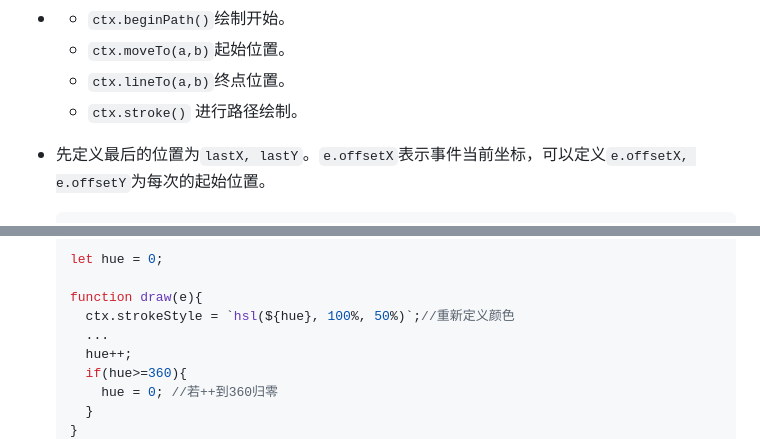
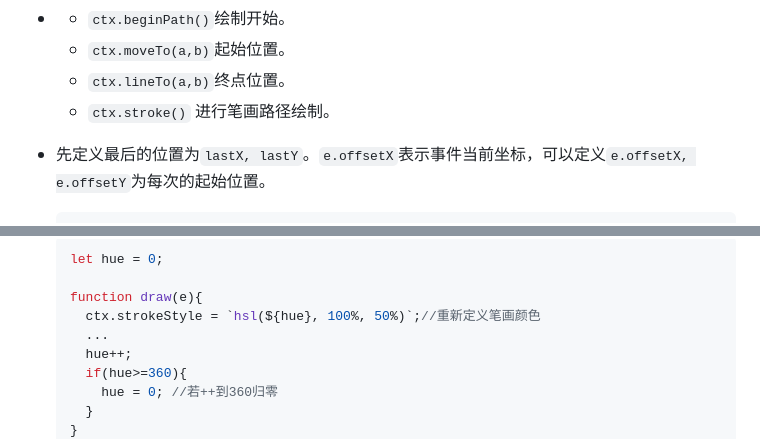
Before and after one commit to GentleCai-CH/FrontEndPravtice_02-Js, a Markdown page: 08 - Fun with HTML5 Canvas/README.md, 2 parts joined by grey strips. Rendered like a GitHub page.

```diff
--- a/08 - Fun with HTML5 Canvas/README.md
+++ b/08 - Fun with HTML5 Canvas/README.md
@@ -74,7 +74,7 @@
   - `ctx.beginPath()`绘制开始。
   - `ctx.moveTo(a,b)`起始位置。
   - `ctx.lineTo(a,b)`终点位置。
-  - `ctx.stroke()`   进行路径绘制。
+  - `ctx.stroke()`   进行笔画路径绘制。
 
 - 先定义最后的位置为`lastX, lastY`。`e.offsetX`表示事件当前坐标，可以定义`e.offsetX, e.offsetY`为每次的起始位置。
 
@@ -121,7 +121,7 @@
   let hue = 0;
 
   function draw(e){
-    ctx.strokeStyle = `hsl(${hue}, 100%, 50%)`;//重新定义颜色
+    ctx.strokeStyle = `hsl(${hue}, 100%, 50%)`;//重新定义笔画颜色
     ...
     hue++;
     if(hue>=360){
```
Also changed, not shown: other parts of 08 - Fun with HTML5 Canvas/README.md (+1 -1 lines).
